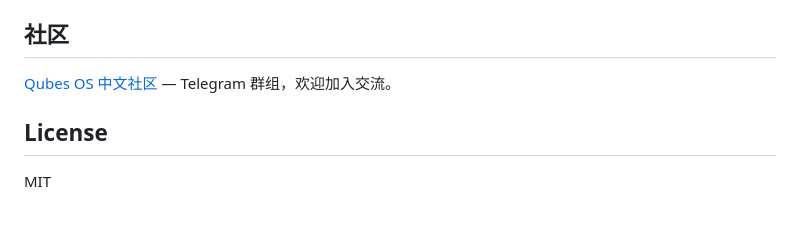
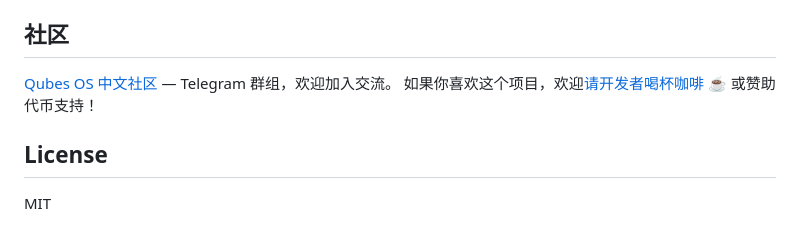
Before and after one commit to iasds/qubes-clash-gateway, a Markdown page: README.md, the part around the change. GitHub-like rendering.

Commit message:
docs: add donation prompt next to community link

```diff
--- a/README.md
+++ b/README.md
@@ -248,6 +248,7 @@ When an AppVM starts, Qubes creates a `vif*` interface on the NetVM. Our `qcg-vi
 ## 社区
 
 [Qubes OS 中文社区](https://t.me/qubeszh) — Telegram 群组，欢迎加入交流。
+如果你喜欢这个项目，欢迎[请开发者喝杯咖啡 ☕](https://t.me/calalaq) 或赞助代币支持！
 
 ## License
 
```
